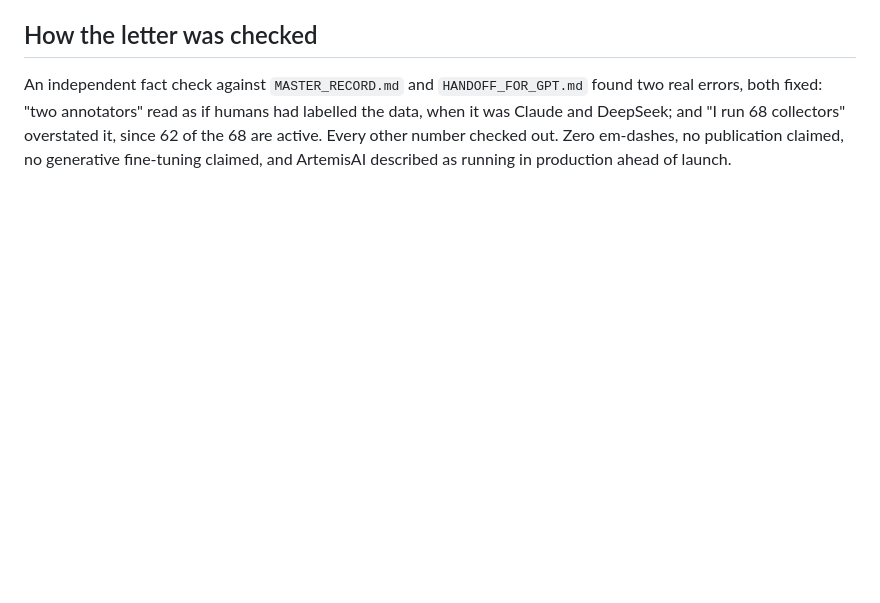
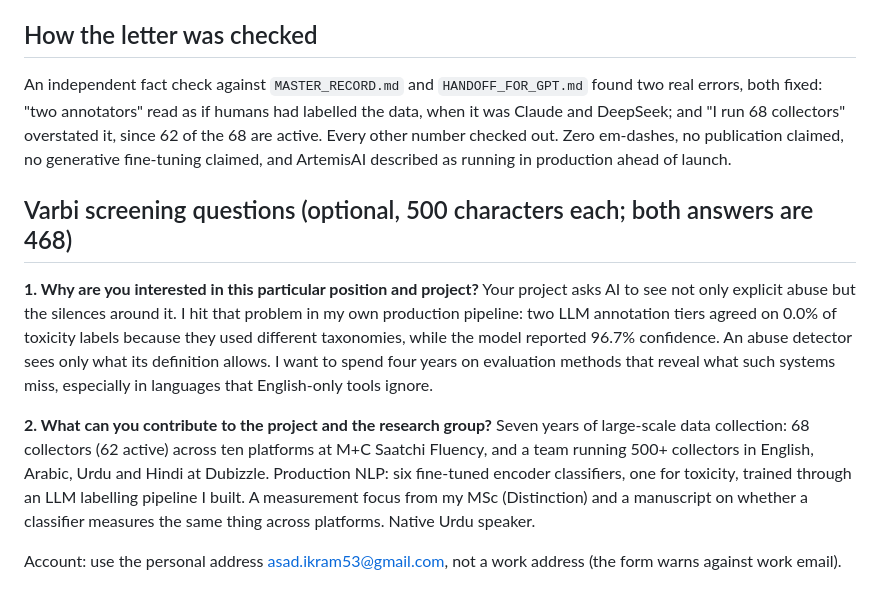
Before and after one commit to asad-ikram-mc/phd_quest, a Markdown page: KTH Application/SUBMIT_CHECKLIST.md, the part around the change. Drawn GitHub-style; blank space fills up the shorter version.

Commit message:
KTH: record the two Varbi screening answers
Both optional 500-character questions answered at 468 characters each, using
only facts from the fact-checked letter.

Co-Authored-By: Claude Opus 5.5 <noreply@anthropic.com>

```diff
--- a/KTH Application/SUBMIT_CHECKLIST.md
+++ b/KTH Application/SUBMIT_CHECKLIST.md
@@ -35,3 +35,13 @@ The ad says **"two to three academic references"**. So this is different from EL
 ## How the letter was checked
 
 An independent fact check against `MASTER_RECORD.md` and `HANDOFF_FOR_GPT.md` found two real errors, both fixed: "two annotators" read as if humans had labelled the data, when it was Claude and DeepSeek; and "I run 68 collectors" overstated it, since 62 of the 68 are active. Every other number checked out. Zero em-dashes, no publication claimed, no generative fine-tuning claimed, and ArtemisAI described as running in production ahead of launch.
+
+## Varbi screening questions (optional, 500 characters each; both answers are 468)
+
+**1. Why are you interested in this particular position and project?**
+Your project asks AI to see not only explicit abuse but the silences around it. I hit that problem in my own production pipeline: two LLM annotation tiers agreed on 0.0% of toxicity labels because they used different taxonomies, while the model reported 96.7% confidence. An abuse detector sees only what its definition allows. I want to spend four years on evaluation methods that reveal what such systems miss, especially in languages that English-only tools ignore.
+
+**2. What can you contribute to the project and the research group?**
+Seven years of large-scale data collection: 68 collectors (62 active) across ten platforms at M+C Saatchi Fluency, and a team running 500+ collectors in English, Arabic, Urdu and Hindi at Dubizzle. Production NLP: six fine-tuned encoder classifiers, one for toxicity, trained through an LLM labelling pipeline I built. A measurement focus from my MSc (Distinction) and a manuscript on whether a classifier measures the same thing across platforms. Native Urdu speaker.
+
+Account: use the personal address asad.ikram53@gmail.com, not a work address (the form warns against work email).
```
